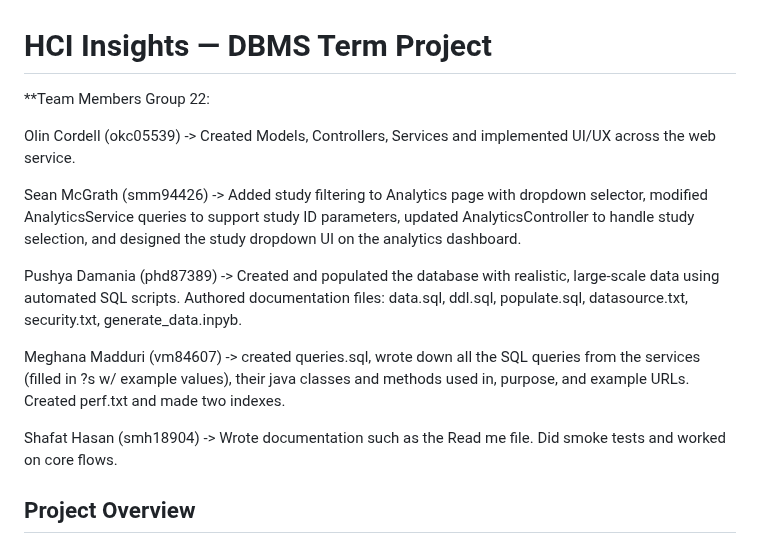
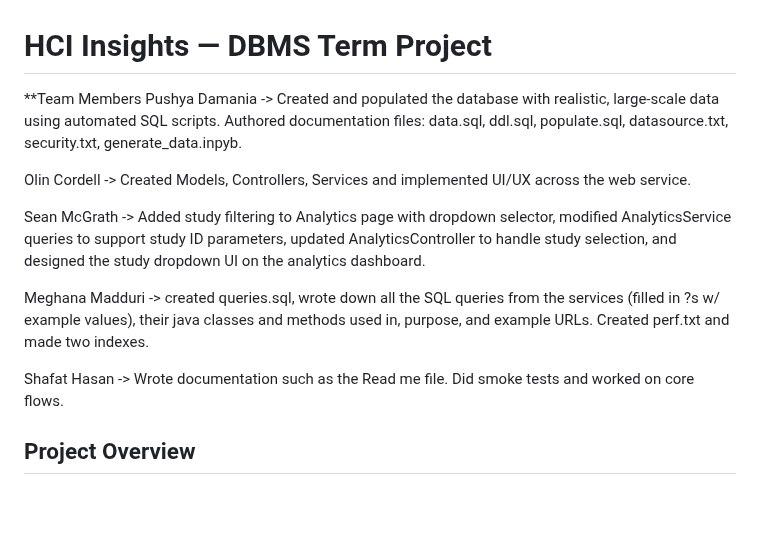
Before and after one commit to PushyaDamania/Projects, a Markdown page: DBMS-TermProject-main/README.md, the part around the change. Rendered like a GitHub page; blank space fills up the shorter version.

Commit message:
Revise team member contributions in README
Updated team member contributions and documentation details in README.

```diff
--- a/DBMS-TermProject-main/README.md
+++ b/DBMS-TermProject-main/README.md
@@ -1,21 +1,20 @@
 # HCI Insights — DBMS Term Project
 
 **Team Members
-Group 22:
+Pushya Damania
+-> Created and populated the database with realistic, large-scale data using automated SQL scripts. Authored documentation files: data.sql, ddl.sql, populate.sql, datasource.txt, security.txt, generate_data.inpyb.
 
-Olin Cordell (okc05539)
+
+Olin Cordell
 -> Created Models, Controllers, Services and implemented UI/UX across the web service.
 
-Sean McGrath (smm94426)
+Sean McGrath
 -> Added study filtering to Analytics page with dropdown selector, modified AnalyticsService queries to support study ID parameters, updated AnalyticsController to handle study selection, and designed the study dropdown UI on the analytics dashboard.
 
-Pushya Damania (phd87389)
--> Created and populated the database with realistic, large-scale data using automated SQL scripts. Authored documentation files: data.sql, ddl.sql, populate.sql, datasource.txt, security.txt, generate_data.inpyb.
-
-Meghana Madduri (vm84607)
+Meghana Madduri
 -> created queries.sql, wrote down all the SQL queries from the services (filled in ?s w/ example values), their java classes and methods used in, purpose, and example URLs. Created perf.txt and made two indexes.
 
-Shafat Hasan (smh18904)
+Shafat Hasan
 -> Wrote documentation such as the Read me file. Did smoke tests and worked on core flows.
 
 ## Project Overview
```
